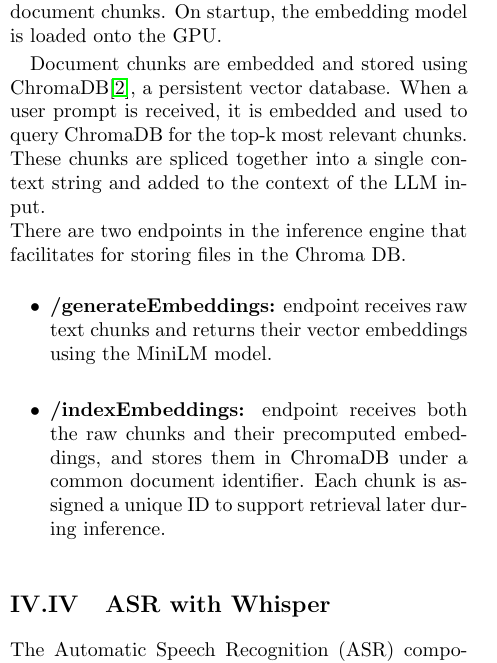
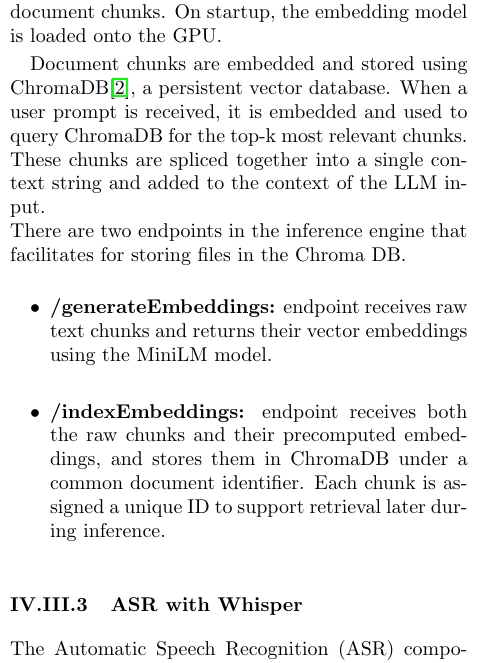
Before and after one commit to markuslw/GenNarrate, a LaTeX document (doc/report.tex): part of one column of page 4 of 8, cut so that both start at the same text. Compiled offline with pdfLaTeX.

Commit message:
Final commit before deadline

```diff
--- a/doc/report.tex
+++ b/doc/report.tex
@@ -127,7 +127,7 @@ There are two endpoints in the inference engine that facilitates for storing fil
     \item \textbf{/indexEmbeddings:} endpoint receives both the raw chunks and their precomputed embeddings, and stores them in ChromaDB under a common document identifier. Each chunk is assigned a unique ID to support retrieval later during inference.
 \end{itemize}
 
-\subsection{ASR with Whisper}
+\subsubsection{ASR with Whisper}
 The Automatic Speech Recognition (ASR) component uses OpenAI’s \texttt{whisper-large-v3}\cite{radford2022whisper} model to transcribe user audio input into text. The model is loaded onto the GPU at server startup and used through a Hugging Face pipeline for streamlined inference.
 
 Incoming audio is received as a file upload and is then loaded into memory using \texttt{torchaudio}\cite{torchaudio}. Since most microphones use 44.1kHz or 48kHz, all audio is resamples to meet Whisper's requirement of 16kHz before inference. If the audio is stereo, it is down-mixed to mono. When the transcription is complete, the resulting text is then appended to the conversation history and passed on for further response generation for the LLM.
```
Also changed, not shown: README.md, doc/report.pdf.
